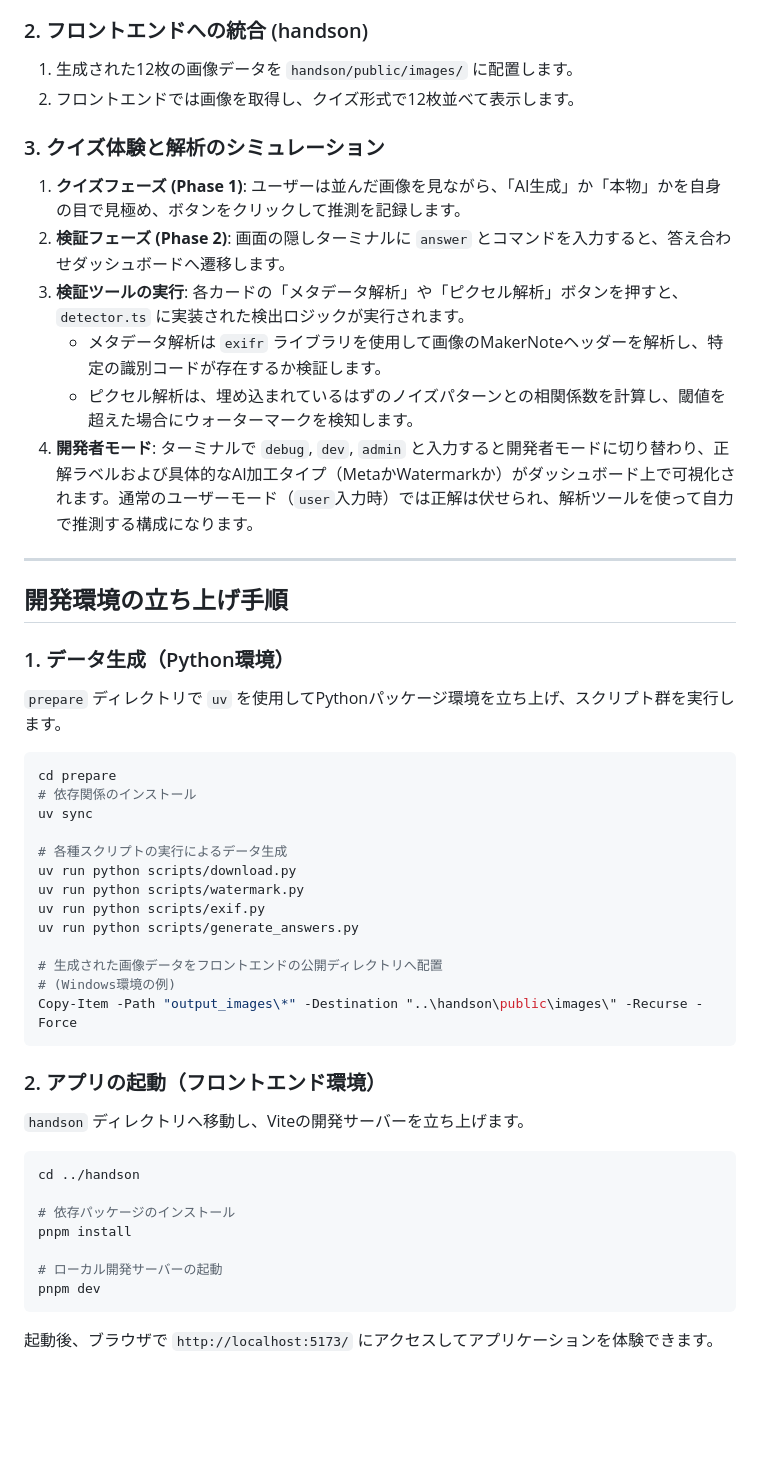
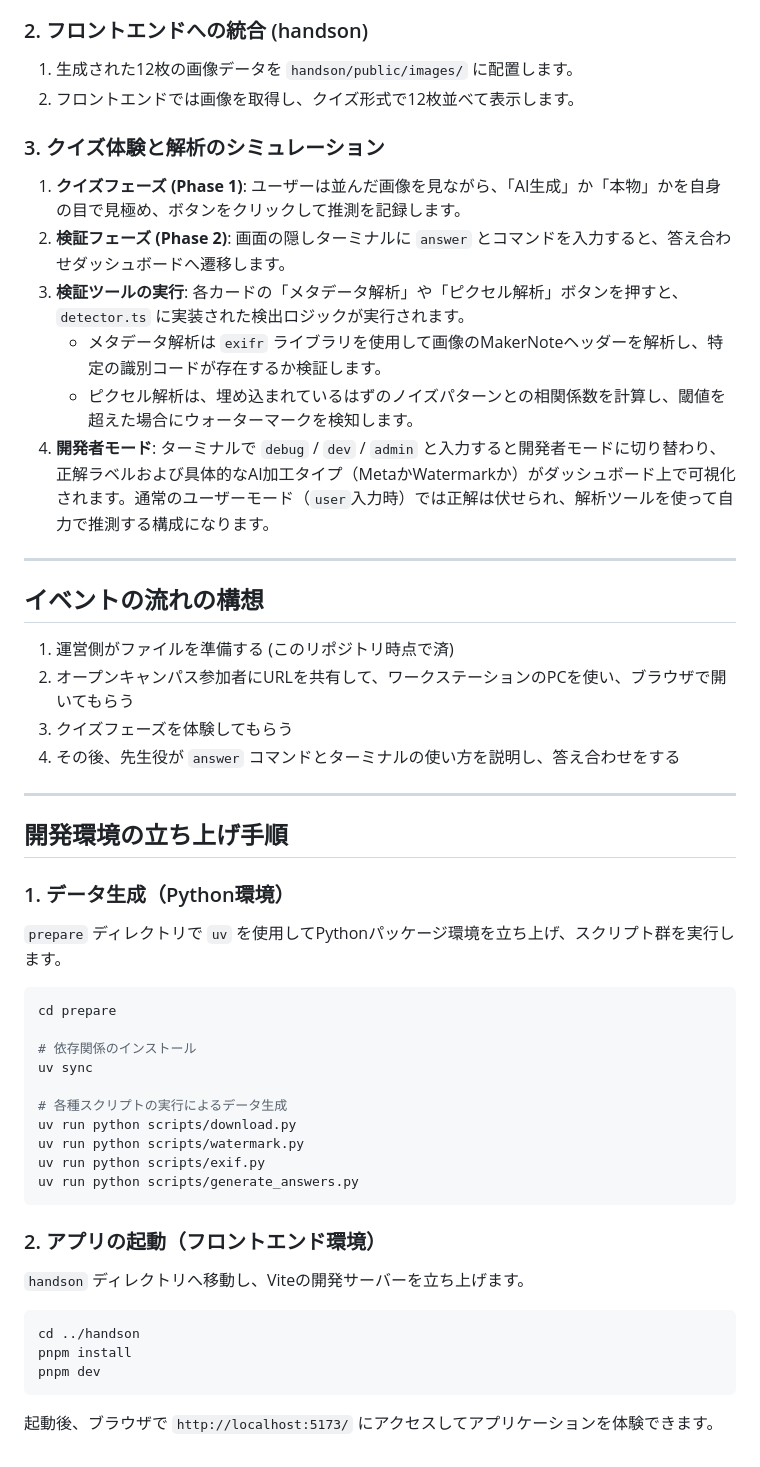
Before and after one commit to v76nl/gdgoc-opencampus-guess-the-ai-image, a Markdown page: README.md, the part around one of its changes. Drawn GitHub-style; blank space fills up the shorter version.

````diff
--- a/README.md
+++ b/README.md
@@ -54,26 +66,39 @@
 5. **本物の画像**: 残りの6枚（07〜12）は未加工のまま本物の画像（Real）として扱います。
 
 ### 2. フロントエンドへの統合 (handson)
+
 1. 生成された12枚の画像データを `handson/public/images/` に配置します。
 2. フロントエンドでは画像を取得し、クイズ形式で12枚並べて表示します。
 
 ### 3. クイズ体験と解析のシミュレーション
+
 1. **クイズフェーズ (Phase 1)**: ユーザーは並んだ画像を見ながら、「AI生成」か「本物」かを自身の目で見極め、ボタンをクリックして推測を記録します。
 2. **検証フェーズ (Phase 2)**: 画面の隠しターミナルに `answer` とコマンドを入力すると、答え合わせダッシュボードへ遷移します。
 3. **検証ツールの実行**: 各カードの「メタデータ解析」や「ピクセル解析」ボタンを押すと、`detector.ts` に実装された検出ロジックが実行されます。
-   - メタデータ解析は `exifr` ライブラリを使用して画像のMakerNoteヘッダーを解析し、特定の識別コードが存在するか検証します。
-   - ピクセル解析は、埋め込まれているはずのノイズパターンとの相関係数を計算し、閾値を超えた場合にウォーターマークを検知します。
-4. **開発者モード**: ターミナルで `debug`, `dev`, `admin` と入力すると開発者モードに切り替わり、正解ラベルおよび具体的なAI加工タイプ（MetaかWatermarkか）がダッシュボード上で可視化されます。通常のユーザーモード（`user`入力時）では正解は伏せられ、解析ツールを使って自力で推測する構成になります。
+    - メタデータ解析は `exifr` ライブラリを使用して画像のMakerNoteヘッダーを解析し、特定の識別コードが存在するか検証します。
+    - ピクセル解析は、埋め込まれているはずのノイズパターンとの相関係数を計算し、閾値を超えた場合にウォーターマークを検知します。
+4. **開発者モード**: ターミナルで `debug` / `dev` / `admin` と入力すると開発者モードに切り替わり、正解ラベルおよび具体的なAI加工タイプ（MetaかWatermarkか）がダッシュボード上で可視化されます。通常のユーザーモード（`user`入力時）では正解は伏せられ、解析ツールを使って自力で推測する構成になります。
+
+---
+
+## イベントの流れの構想
+
+1. 運営側がファイルを準備する (このリポジトリ時点で済)
+2. オープンキャンパス参加者にURLを共有して、ワークステーションのPCを使い、ブラウザで開いてもらう
+3. クイズフェーズを体験してもらう
+4. その後、先生役が `answer` コマンドとターミナルの使い方を説明し、答え合わせをする
 
 ---
 
 ## 開発環境の立ち上げ手順
 
 ### 1. データ生成（Python環境）
+
 `prepare` ディレクトリで `uv` を使用してPythonパッケージ環境を立ち上げ、スクリプト群を実行します。
 
 ```bash
 cd prepare
+
 # 依存関係のインストール
 uv sync
 
@@ -82,22 +107,16 @@ uv run python scripts/download.py
 uv run python scripts/watermark.py
 uv run python scripts/exif.py
 uv run python scripts/generate_answers.py
-
-# 生成された画像データをフロントエンドの公開ディレクトリへ配置
-# (Windows環境の例)
-Copy-Item -Path "output_images\*" -Destination "..\handson\public\images\" -Recurse -Force
 ```
 
 ### 2. アプリの起動（フロントエンド環境）
+
 `handson` ディレクトリへ移動し、Viteの開発サーバーを立ち上げます。
 
 ```bash
 cd ../handson
-
-# 依存パッケージのインストール
 pnpm install
-
-# ローカル開発サーバーの起動
 pnpm dev
 ```
+
 起動後、ブラウザで `http://localhost:5173/` にアクセスしてアプリケーションを体験できます。
````
Also changed, not shown: other parts of README.md (+17 -5 lines).
